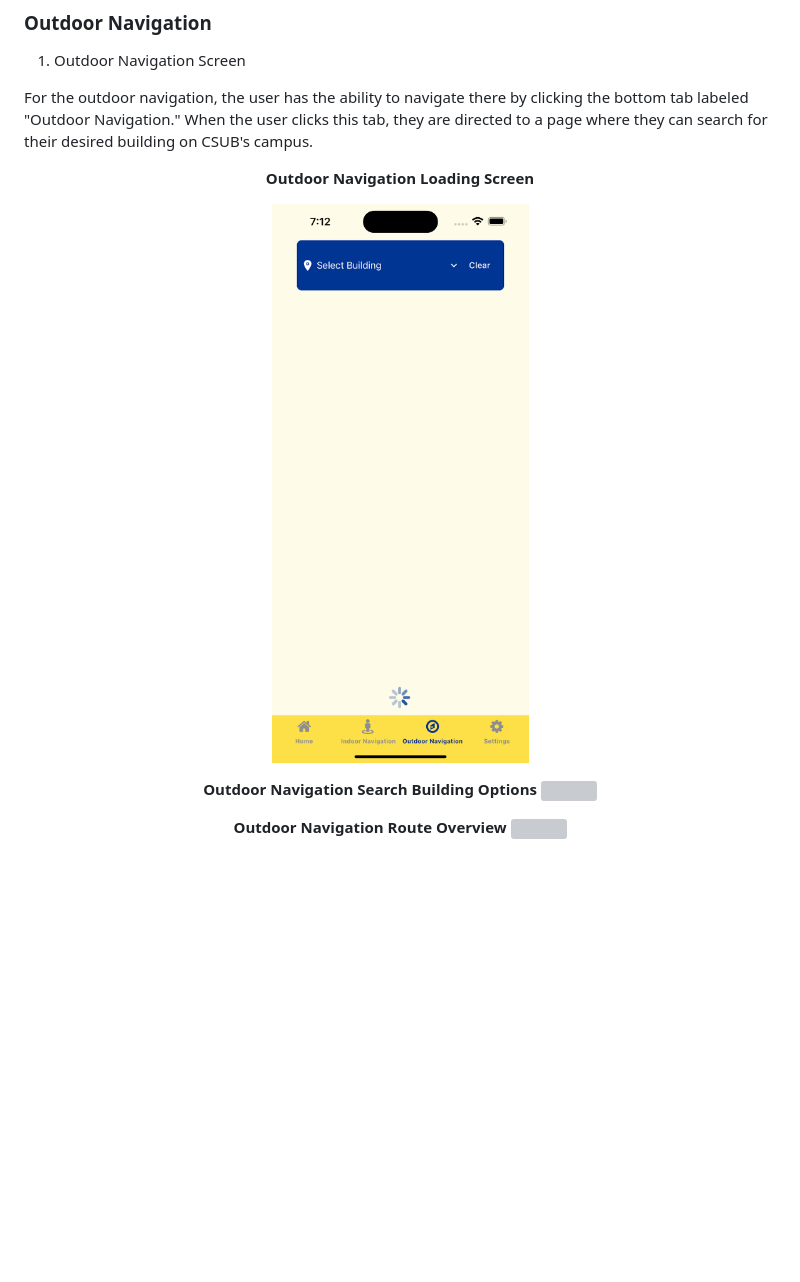
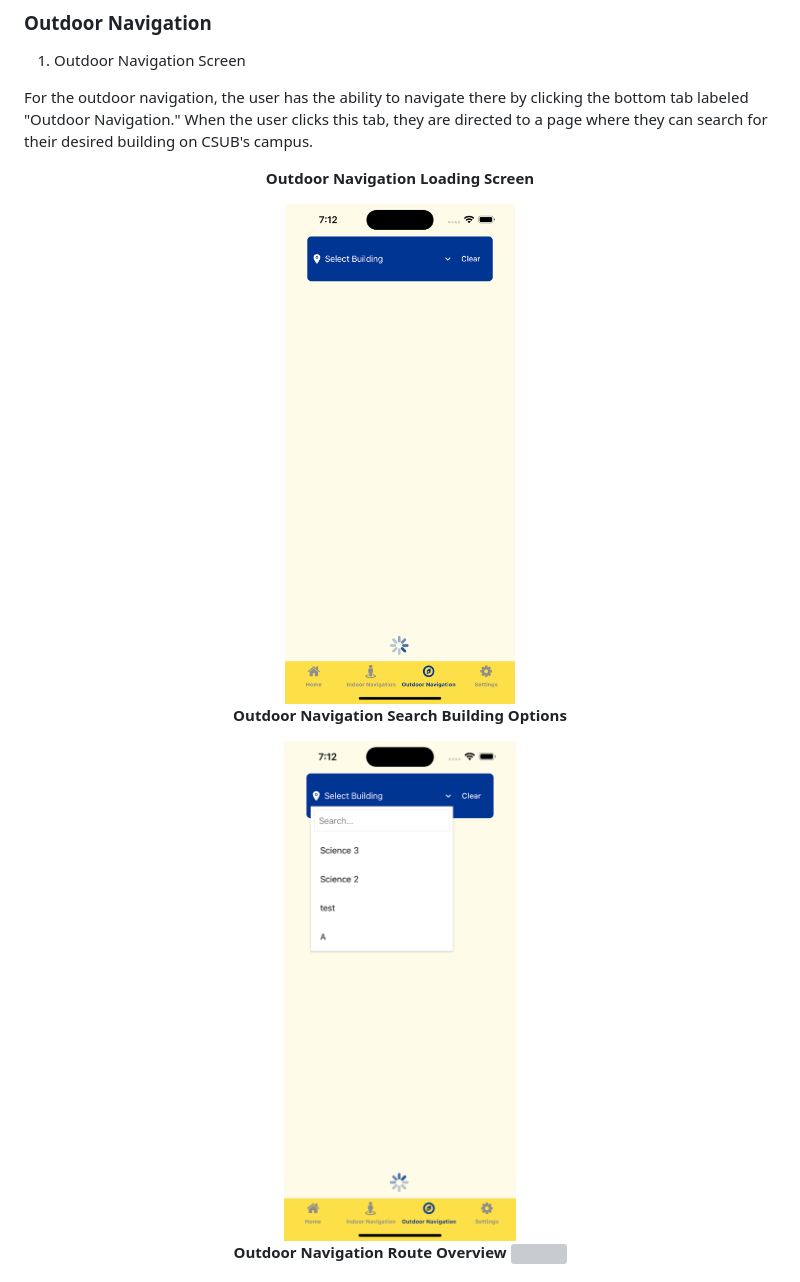
Before and after one commit to jtagaca/RunnerMaps, a Markdown page: README.md, the part around the change. Drawn GitHub-style; blank space fills up the shorter version; grey boxes are pictures that could not be loaded.

Commit message:
docs: update README.md

```diff
--- a/README.md
+++ b/README.md
@@ -33,12 +33,14 @@ For the outdoor navigation, the user has the ability to navigate there by clicki
 
 **Outdoor Navigation Loading Screen**
 
- ![](/images/Outdoor%20Navigation%20Loading%20Screen.png)
+<img src="/images/Outdoor%20Navigation%20Loading%20Screen.png" height="500">
  </div>
 <div align="center">
 
 **Outdoor Navigation Search Building Options**
- ![](RackMultipart20230531-1-3m5ncx_html_83aa3ae5b7c29d22.png)
+
+<img src="/images/Outdoor%20Navigation%20Search%20Building%20Options.png" height="500">
+
  </div>
 <div align="center">
 
```
